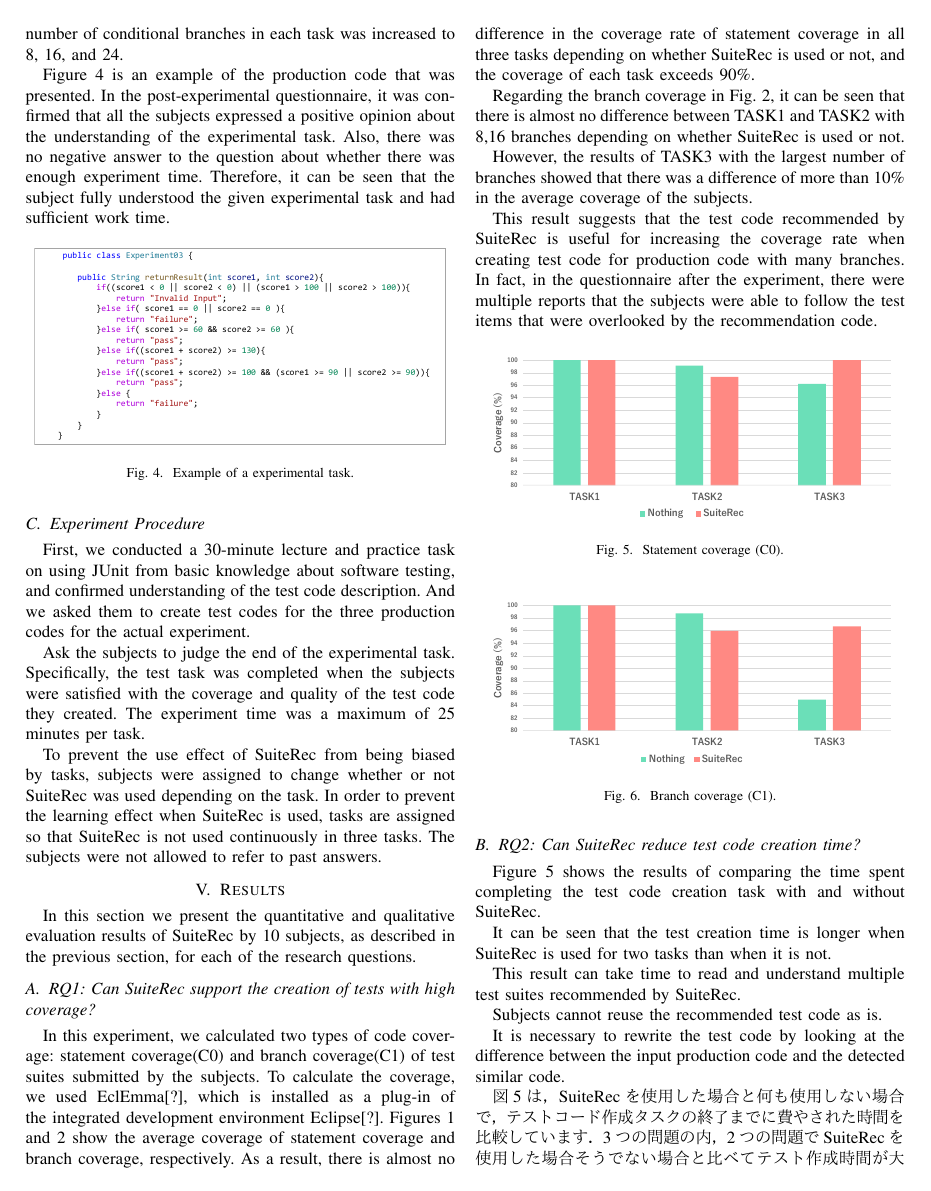
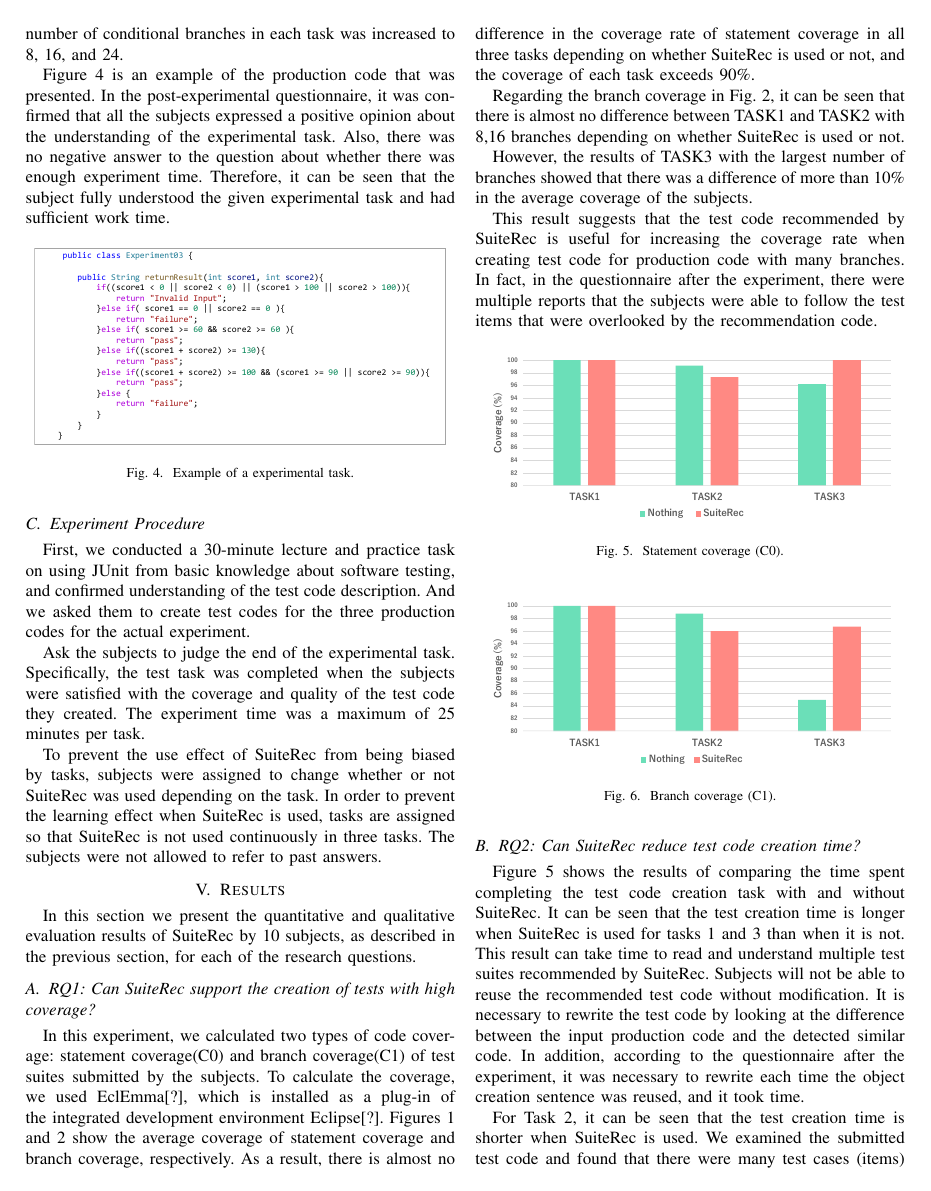
Before and after one commit to ryosuke-ku/iwsc2020, a LaTeX paper (IWSC2020_us.tex): page 5 of 7 before the commit and page 5 of 8 after it. The pictures show the PDF file IWSC2020_us.pdf that the author committed with the source.

Commit message:
upload english file

```diff
--- a/IWSC2020_us.tex
+++ b/IWSC2020_us.tex
@@ -264,16 +264,9 @@
 \end{figure}
 
 \subsection{RQ2: Can SuiteRec reduce test code creation time?}
-Figure 5 shows the results of comparing the time spent completing the test code creation task with and without SuiteRec.
+Figure 5 shows the results of comparing the time spent completing the test code creation task with and without SuiteRec. It can be seen that the test creation time is longer when SuiteRec is used for tasks 1 and 3 than when it is not. This result can take time to read and understand multiple test suites recommended by SuiteRec. Subjects will not be able to reuse the recommended test code without modification. It is necessary to rewrite the test code by looking at the difference between the input production code and the detected similar code. In addition, according to the questionnaire after the experiment, it was necessary to rewrite each time the object creation sentence was reused, and it took time.
 
-It can be seen that the test creation time is longer when SuiteRec is used for two tasks than when it is not.
-
-This result can take time to read and understand multiple test suites recommended by SuiteRec.
-
-Subjects cannot reuse the recommended test code as is.
-
-It is necessary to rewrite the test code by looking at the difference between the input production code and the detected similar code.
-
+For Task 2, it can be seen that the test creation time is shorter when SuiteRec is used. We examined the submitted test code and found that there were many test cases (items) when SuiteRec was not used, although there was no difference in coverage. This result suggests that the subjects may have wasted time creating many useless test cases.
 
 図5は，SuiteRecを使用した場合と何も使用しない場合で，テストコード作成タスクの終了までに費やされた時間を比較しています．3つの問題の内，2つの問題でSuiteRecを使用した場合そうでない場合と比べてテスト作成時間が大きくなっていることが分かる．この結果はSuiteRecによって推薦される複数のテストスイートを読み理解するのに時間がかかる可能性があります．被験者は，推薦されるテストコードをそのままの形で再利用することができません．入力したプロダクションコードと検出された類似コードの差分を見てテストコードを書き換える必要があります．また，実験後のアンケートではテスト対象のオブジェクト生成の記述を再利用する際にその都度書き換える必要があり，時間がかかってしまったと述べている．問題2については，SuiteRecを利用した場合の方がテスト作成時間が短いことが分かる．我々は，提出されたテストコード調査したところカバレッジに差はないもののSuiteRecを使用しない場合はテストケース(項目)の数多くなっていることが分かった．この結果は，被験者は無駄なテストケースを多く記述するのに無駄な時間を費やしてしまった可能性がある．
 \begin{figure}[htbp]
```
Also changed, not shown: IWSC2020_us.pdf, 3 other files.
